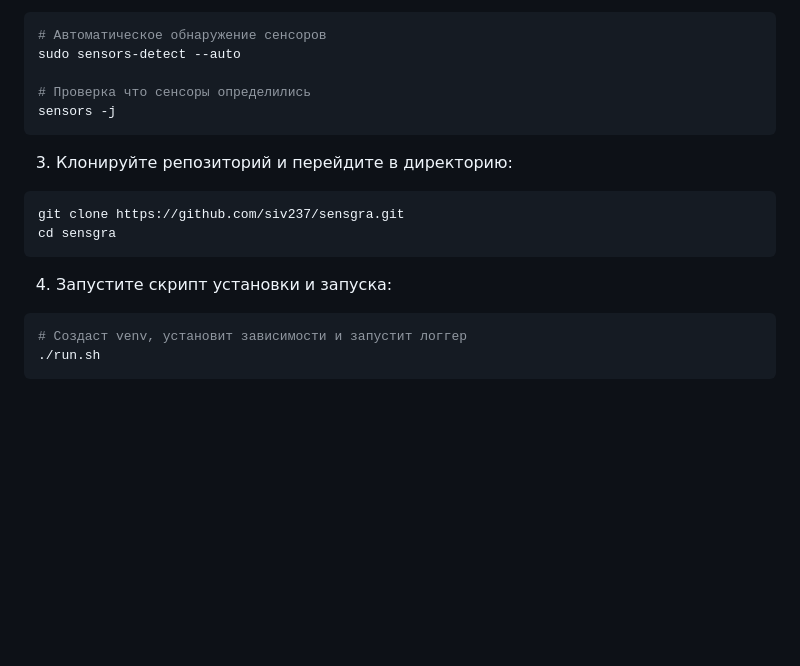
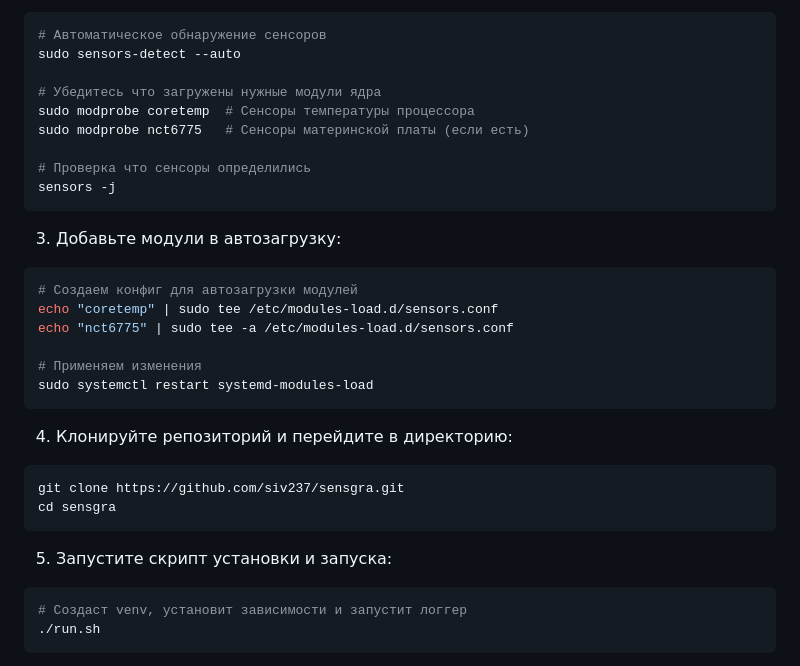
Before and after one commit to siv237/sensgra, a Markdown page: README.md, the part around the change. Rendered like a GitHub page; blank space fills up the shorter version.

Commit message:
Добавлена инструкция по настройке автозагрузки модулей ядра

````diff
--- a/README.md
+++ b/README.md
@@ -86,17 +86,31 @@ sudo dnf install python3 lm_sensors rrdtool rrdtool-devel
 # Автоматическое обнаружение сенсоров
 sudo sensors-detect --auto
 
+# Убедитесь что загружены нужные модули ядра
+sudo modprobe coretemp  # Сенсоры температуры процессора
+sudo modprobe nct6775   # Сенсоры материнской платы (если есть)
+
 # Проверка что сенсоры определились
 sensors -j
 ```
 
-3. Клонируйте репозиторий и перейдите в директорию:
+3. Добавьте модули в автозагрузку:
+```bash
+# Создаем конфиг для автозагрузки модулей
+echo "coretemp" | sudo tee /etc/modules-load.d/sensors.conf
+echo "nct6775" | sudo tee -a /etc/modules-load.d/sensors.conf
+
+# Применяем изменения
+sudo systemctl restart systemd-modules-load
+```
+
+4. Клонируйте репозиторий и перейдите в директорию:
 ```bash
 git clone https://github.com/siv237/sensgra.git
 cd sensgra
 ```
 
-4. Запустите скрипт установки и запуска:
+5. Запустите скрипт установки и запуска:
 ```bash
 # Создаст venv, установит зависимости и запустит логгер
 ./run.sh
````
